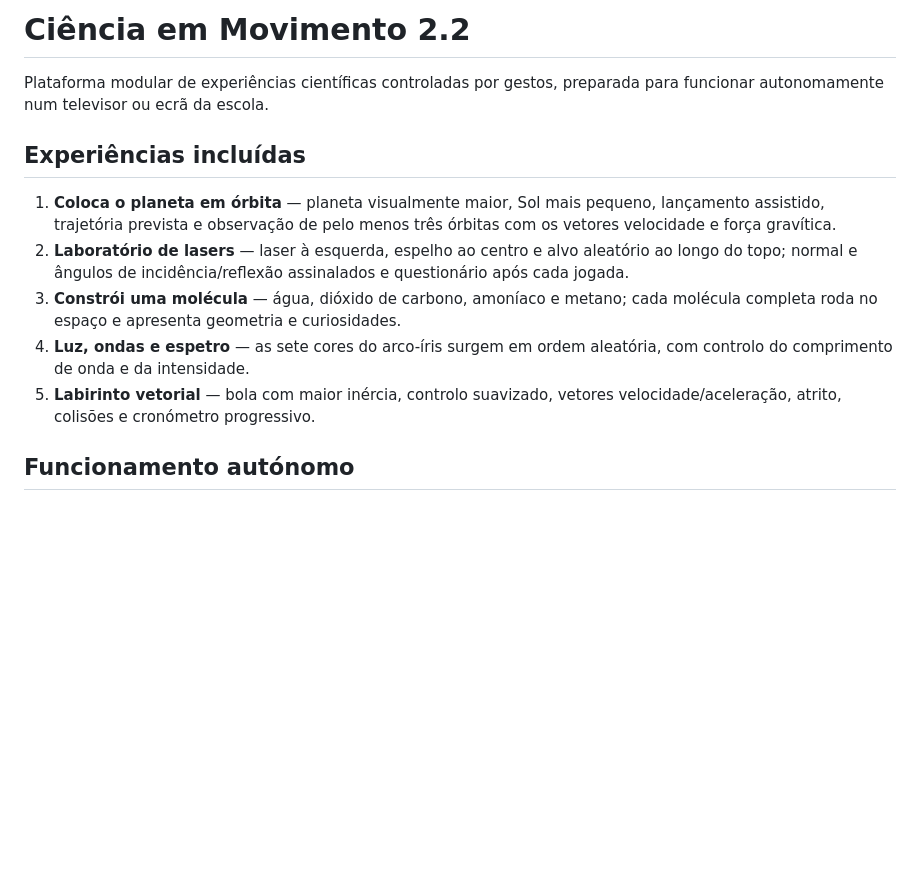
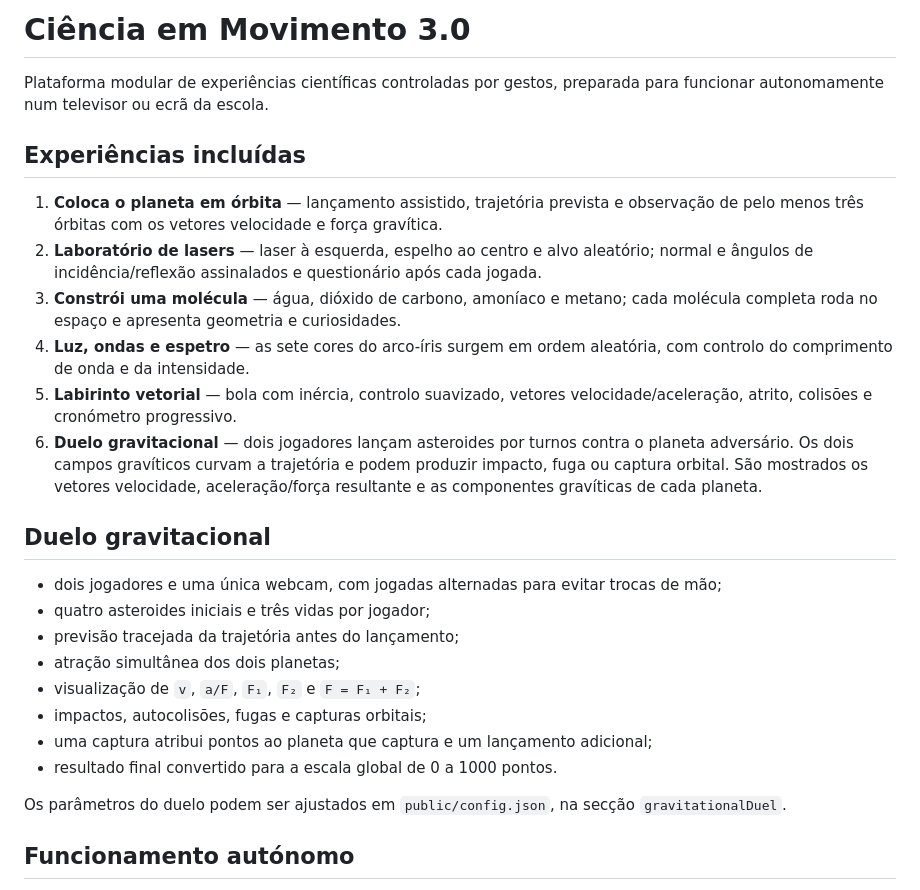
Before and after one commit to cmdbras-lab/ccv-virtual-experiments, a Markdown page: README.md, the part around one of its changes. GitHub-like rendering; blank space fills up the shorter version.

```diff
--- a/README.md
+++ b/README.md
@@ -1,14 +1,28 @@
-# Ciência em Movimento 2.2
+# Ciência em Movimento 3.0
 
 Plataforma modular de experiências científicas controladas por gestos, preparada para funcionar autonomamente num televisor ou ecrã da escola.
 
 ## Experiências incluídas
 
-1. **Coloca o planeta em órbita** — planeta visualmente maior, Sol mais pequeno, lançamento assistido, trajetória prevista e observação de pelo menos três órbitas com os vetores velocidade e força gravítica.
-2. **Laboratório de lasers** — laser à esquerda, espelho ao centro e alvo aleatório ao longo do topo; normal e ângulos de incidência/reflexão assinalados e questionário após cada jogada.
+1. **Coloca o planeta em órbita** — lançamento assistido, trajetória prevista e observação de pelo menos três órbitas com os vetores velocidade e força gravítica.
+2. **Laboratório de lasers** — laser à esquerda, espelho ao centro e alvo aleatório; normal e ângulos de incidência/reflexão assinalados e questionário após cada jogada.
 3. **Constrói uma molécula** — água, dióxido de carbono, amoníaco e metano; cada molécula completa roda no espaço e apresenta geometria e curiosidades.
 4. **Luz, ondas e espetro** — as sete cores do arco-íris surgem em ordem aleatória, com controlo do comprimento de onda e da intensidade.
-5. **Labirinto vetorial** — bola com maior inércia, controlo suavizado, vetores velocidade/aceleração, atrito, colisões e cronómetro progressivo.
+5. **Labirinto vetorial** — bola com inércia, controlo suavizado, vetores velocidade/aceleração, atrito, colisões e cronómetro progressivo.
+6. **Duelo gravitacional** — dois jogadores lançam asteroides por turnos contra o planeta adversário. Os dois campos gravíticos curvam a trajetória e podem produzir impacto, fuga ou captura orbital. São mostrados os vetores velocidade, aceleração/força resultante e as componentes gravíticas de cada planeta.
+
+## Duelo gravitacional
+
+- dois jogadores e uma única webcam, com jogadas alternadas para evitar trocas de mão;
+- quatro asteroides iniciais e três vidas por jogador;
+- previsão tracejada da trajetória antes do lançamento;
+- atração simultânea dos dois planetas;
+- visualização de `v`, `a/F`, `F₁`, `F₂` e `F = F₁ + F₂`;
+- impactos, autocolisões, fugas e capturas orbitais;
+- uma captura atribui pontos ao planeta que captura e um lançamento adicional;
+- resultado final convertido para a escala global de 0 a 1000 pontos.
+
+Os parâmetros do duelo podem ser ajustados em `public/config.json`, na secção `gravitationalDuel`.
 
 ## Funcionamento autónomo
 
```
Also changed, not shown: other parts of README.md (+23 -12 lines).
